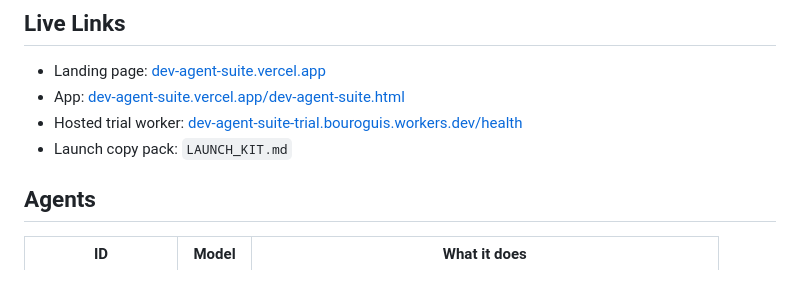
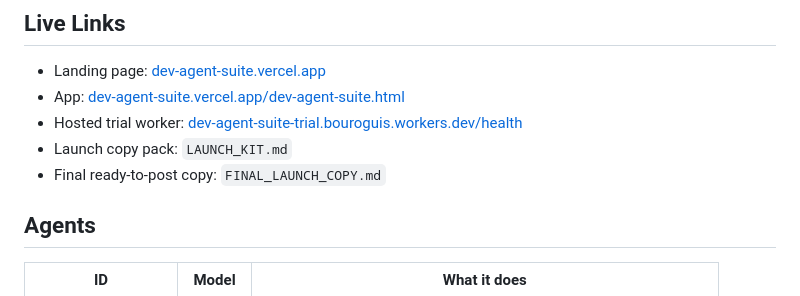
Before and after one commit to Ezekiel1214/dev-agent-suite, a Markdown page: README.md, the part around the change. Drawn GitHub-style.

Commit message:
Add final launch copy

```diff
--- a/README.md
+++ b/README.md
@@ -8,6 +8,7 @@ Seven AI-powered development agents packaged as a browser-first toolkit. The cor
 - App: [dev-agent-suite.vercel.app/dev-agent-suite.html](https://dev-agent-suite.vercel.app/dev-agent-suite.html)
 - Hosted trial worker: [dev-agent-suite-trial.bouroguis.workers.dev/health](https://dev-agent-suite-trial.bouroguis.workers.dev/health)
 - Launch copy pack: `LAUNCH_KIT.md`
+- Final ready-to-post copy: `FINAL_LAUNCH_COPY.md`
 
 ## Agents
 
```
Also changed, not shown: FINAL_LAUNCH_COPY.md (added, +242 -0 lines).
